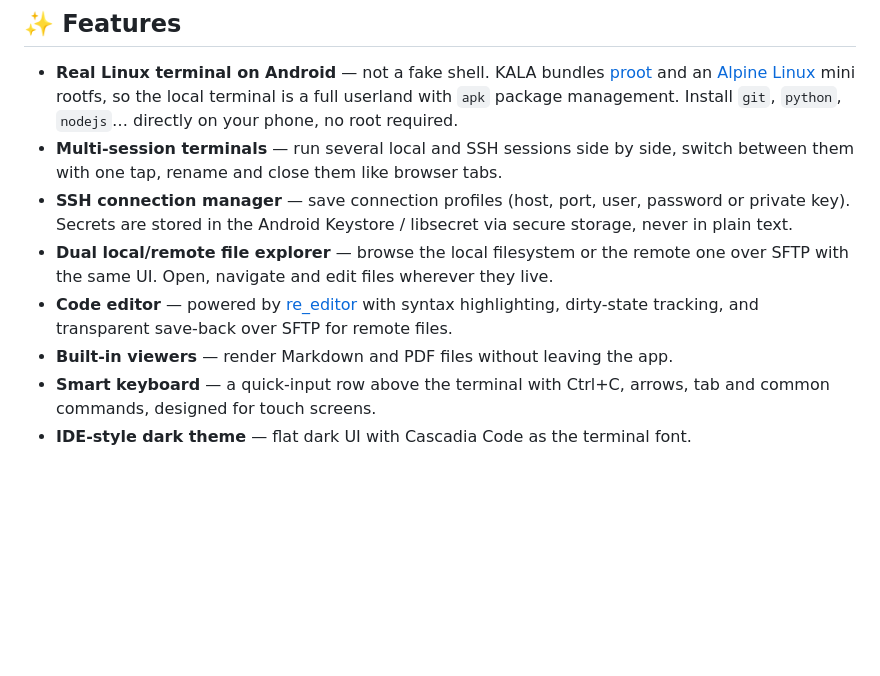
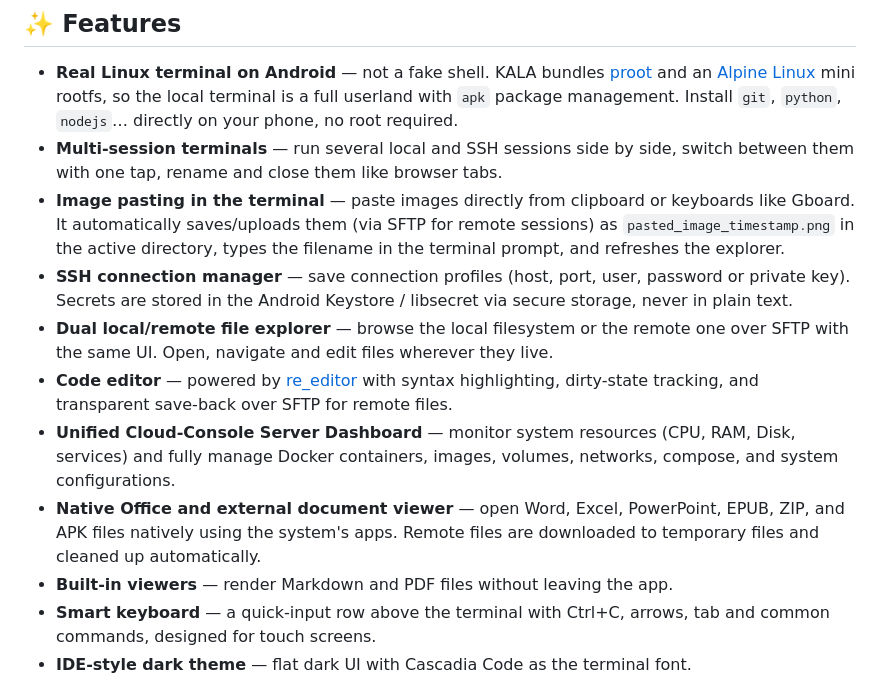
Before and after one commit to Jhongdlp/KALA_Terminal, a Markdown page: README.md, the part around the change. GitHub-like rendering; blank space fills up the shorter version.

```diff
--- a/README.md
+++ b/README.md
@@ -15,9 +15,12 @@ KALA turns your phone into a real development machine. It combines a multi-sessi
 
 - **Real Linux terminal on Android** — not a fake shell. KALA bundles [proot](https://proot-me.github.io/) and an [Alpine Linux](https://alpinelinux.org/) mini rootfs, so the local terminal is a full userland with `apk` package management. Install `git`, `python`, `nodejs`… directly on your phone, no root required.
 - **Multi-session terminals** — run several local and SSH sessions side by side, switch between them with one tap, rename and close them like browser tabs.
+- **Image pasting in the terminal** — paste images directly from clipboard or keyboards like Gboard. It automatically saves/uploads them (via SFTP for remote sessions) as `pasted_image_timestamp.png` in the active directory, types the filename in the terminal prompt, and refreshes the explorer.
 - **SSH connection manager** — save connection profiles (host, port, user, password or private key). Secrets are stored in the Android Keystore / libsecret via secure storage, never in plain text.
 - **Dual local/remote file explorer** — browse the local filesystem or the remote one over SFTP with the same UI. Open, navigate and edit files wherever they live.
 - **Code editor** — powered by [re_editor](https://pub.dev/packages/re_editor) with syntax highlighting, dirty-state tracking, and transparent save-back over SFTP for remote files.
+- **Unified Cloud-Console Server Dashboard** — monitor system resources (CPU, RAM, Disk, services) and fully manage Docker containers, images, volumes, networks, compose, and system configurations.
+- **Native Office and external document viewer** — open Word, Excel, PowerPoint, EPUB, ZIP, and APK files natively using the system's apps. Remote files are downloaded to temporary files and cleaned up automatically.
 - **Built-in viewers** — render Markdown and PDF files without leaving the app.
 - **Smart keyboard** — a quick-input row above the terminal with Ctrl+C, arrows, tab and common commands, designed for touch screens.
 - **IDE-style dark theme** — flat dark UI with Cascadia Code as the terminal font.
```
Also changed, not shown: README.es.md (+3 -0 lines).
